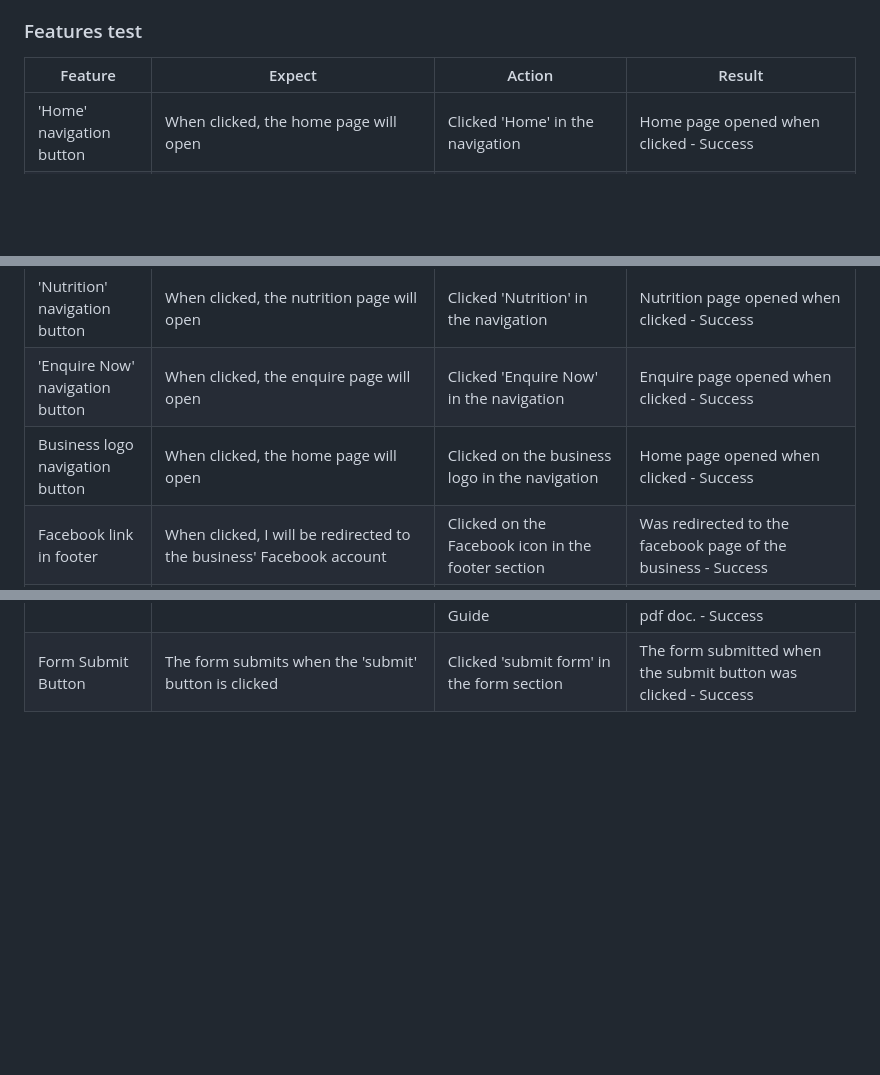
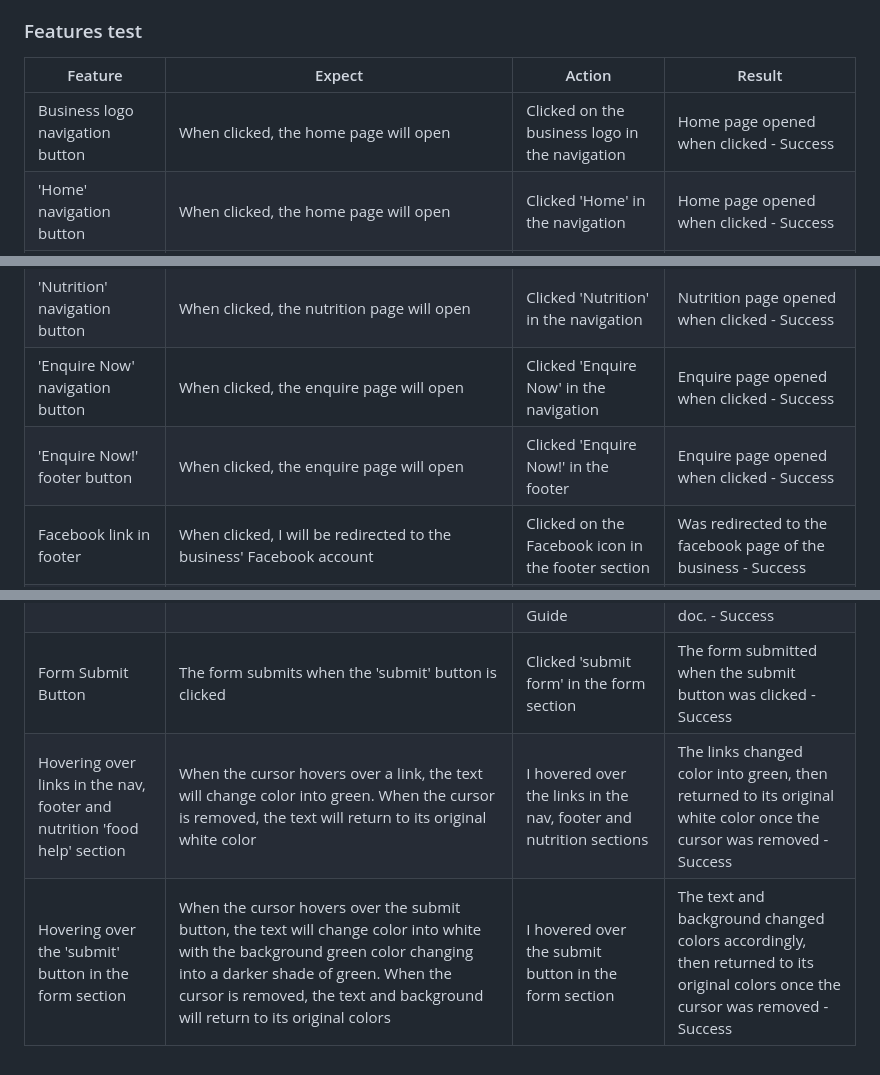
Before and after one commit to Ronaldo-V/RV-Fitness, a Markdown page: testing.md, 3 parts joined by grey strips. Drawn GitHub-style; blank space fills up the shorter version.

```diff
--- a/testing.md
+++ b/testing.md
@@ -83,13 +84,16 @@ As a current client:
 
 | Feature | Expect | Action | Result |
 | --- | --- | --- | --- |
+| Business logo navigation button | When clicked, the home page will open | Clicked on the business logo in the navigation | Home page opened when clicked - Success |
 | 'Home' navigation button | When clicked, the home page will open | Clicked 'Home' in the navigation | Home page opened when clicked - Success |
 | 'Workout Info' navigation button | When clicked, the workout info page will open | Clicked 'Workout Info' in the navigation | Workout page opened when clicked - Success |
 | 'Nutrition' navigation button | When clicked, the nutrition page will open | Clicked 'Nutrition' in the navigation | Nutrition page opened when clicked - Success |
 | 'Enquire Now' navigation button | When clicked, the enquire page will open | Clicked 'Enquire Now' in the navigation | Enquire page opened when clicked - Success |
-| Business logo navigation button | When clicked, the home page will open | Clicked on the business logo in the navigation | Home page opened when clicked - Success |
+| 'Enquire Now!' footer button | When clicked, the enquire page will open | Clicked 'Enquire Now!' in the footer | Enquire page opened when clicked - Success |
 | Facebook link in footer | When clicked, I will be redirected to the business' Facebook account | Clicked on the Facebook icon in the footer section | Was redirected to the facebook page of the business - Success |
 | Instagram link in footer | When clicked, I will be redirected to the business' Instagram account | Clicked on the Instagram icon in the footer section | Was redirected to the Instagram page of the business - Success |
 | NHS Eatwell Guide link | Press 'NHS Eatwell Guide' and be taken to the NHS website regarding this | Pressed on the NHS Eatwell Guide link in the nutrition page | Was taken to the NHS Eatwell Guide section on the NHS website - Success |
 | Daily food planner link | Press 'download or print' and be taken to the downloadable/printable document regarding this | Pressed on the download or print link in the nutritions page above the Eatwell Guide | Was taken to the relevant food planner document where I was able to download and/or print this pdf doc. - Success |
 | Form Submit Button | The form submits when the 'submit' button is clicked | Clicked 'submit form' in the form section | The form submitted when the submit button was clicked - Success |
+| Hovering over links in the nav, footer and nutrition 'food help' section | When the cursor hovers over a link, the text will change color into green. When the cursor is removed, the text will return to its original white color | I hovered over the links in the nav, footer and nutrition sections | The links changed color into green, then returned to its original white color once the cursor was removed - Success |
+| Hovering over the 'submit' button in the form section | When the cursor hovers over the submit button, the text will change color into white with the background green color changing into a darker shade of green. When the cursor is removed, the text and background will return to its original colors | I hovered over the submit button in the form section | The text and background changed colors accordingly, then returned to its original colors once the cursor was removed - Success|
```
Also changed, not shown: other parts of testing.md (+1 -0 lines), README.md (+24 -13 lines).
